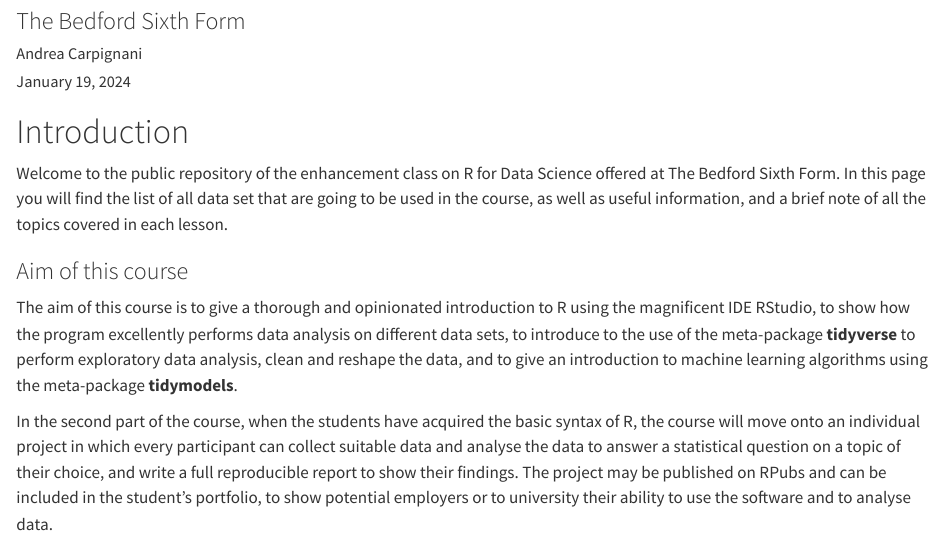
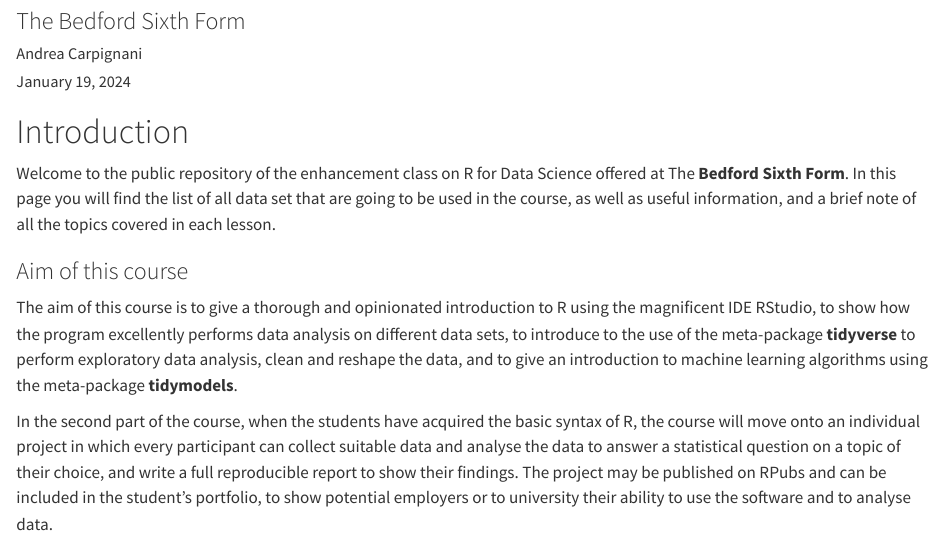
Before and after one commit to acarpignani/notebook, a Quarto document (index.qmd): the page in a window 1100 px wide, from 80 px down. Rendered offline with R 4.5, knitr and Pandoc in place of Quarto, with nearby package versions.

Commit message:
Minimal example change

```diff
--- a/_quarto.yml
+++ b/_quarto.yml
@@ -5,6 +5,7 @@ project:
 page-navigation: true
 
 website:
+  title: "R for Data Science Bootcamp"
   navbar:
     search: true
     left:
--- a/index.qmd
+++ b/index.qmd
@@ -9,7 +9,7 @@ github-repo: acarpignani/notebook/
 
 # Introduction
 
-Welcome to the public repository of the enhancement class on R for Data Science offered at The Bedford Sixth Form. In this page you will find the list of all data set that are going to be used in the course, as well as useful information, and a brief note of all the topics covered in each lesson.
+Welcome to the public repository of the enhancement class on R for Data Science offered at The **Bedford Sixth Form**. In this page you will find the list of all data set that are going to be used in the course, as well as useful information, and a brief note of all the topics covered in each lesson.
 
 ### Aim of this course
 
```
Also changed, not shown: 1 other file.
